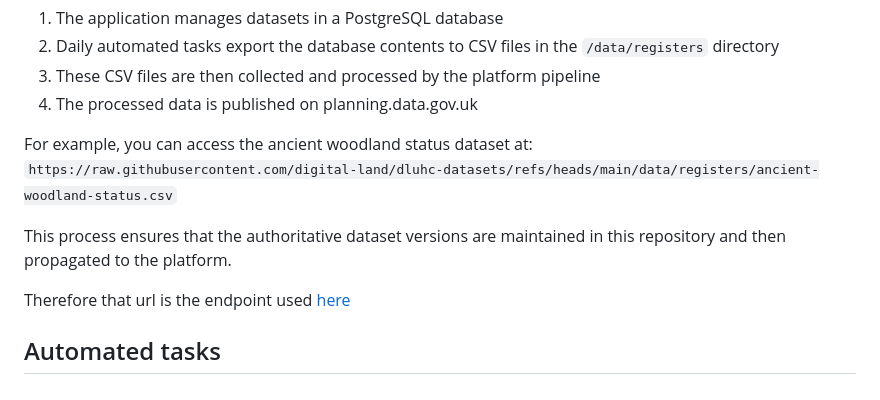
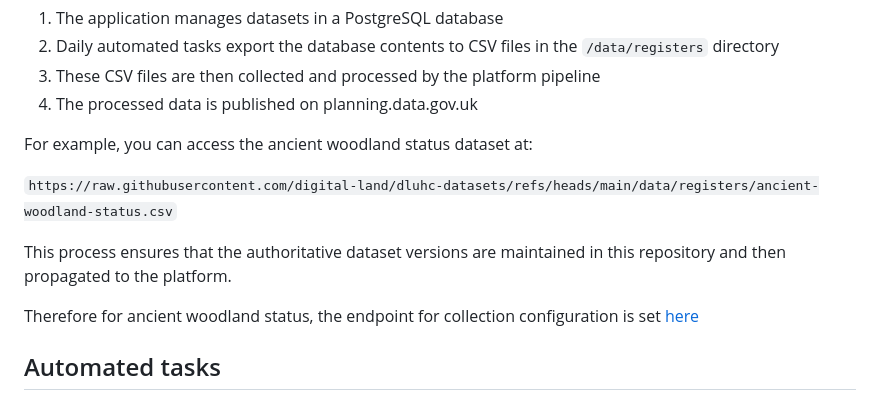
Before and after one commit to digital-land/dluhc-datasets, a Markdown page: README.md, the part around the change. Rendered like a GitHub page.

```diff
--- a/README.md
+++ b/README.md
@@ -57,11 +57,12 @@ The application maintains a set of CSV files in the `/data` directory that serve
 4. The processed data is published on planning.data.gov.uk
 
 For example, you can access the ancient woodland status dataset at:
+
 `https://raw.githubusercontent.com/digital-land/dluhc-datasets/refs/heads/main/data/registers/ancient-woodland-status.csv`
 
 This process ensures that the authoritative dataset versions are maintained in this repository and then propagated to the platform.
 
-Therefore that url is the endpoint used [here](https://github.com/digital-land/config/blob/main/collection/ancient-woodland/endpoint.csv?plain=1#L3)
+Therefore for ancient woodland status, the endpoint for collection configuration is set [here](https://github.com/digital-land/config/blob/main/collection/ancient-woodland/endpoint.csv?plain=1#L3)
 
 
 ## Automated tasks
```
